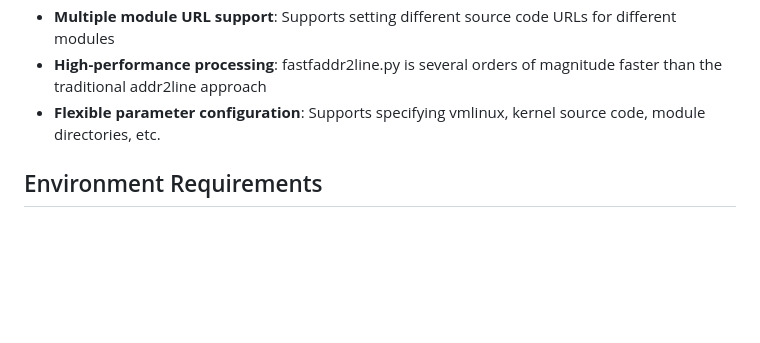
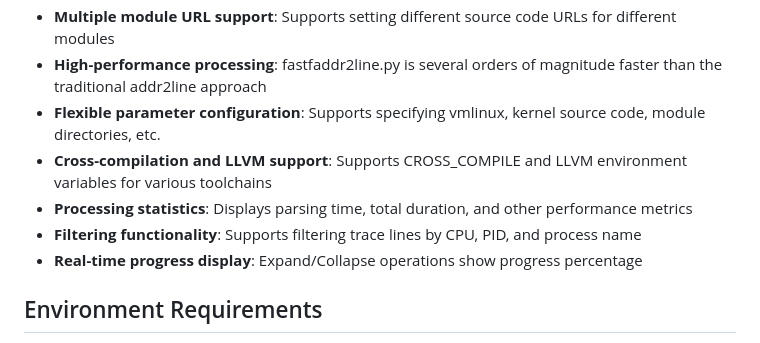
Before and after one commit to pengdonglin137/FuncGraph, a Markdown page: README.en.md, the part around one of its changes. GitHub-like rendering; blank space fills up the shorter version.

```diff
--- a/README.en.md
+++ b/README.en.md
@@ -17,6 +17,10 @@ FuncGraph is a powerful ftrace visualization tool developed with **AI assistance
 - **Multiple module URL support**: Supports setting different source code URLs for different modules
 - **High-performance processing**: fastfaddr2line.py is several orders of magnitude faster than the traditional addr2line approach
 - **Flexible parameter configuration**: Supports specifying vmlinux, kernel source code, module directories, etc.
+- **Cross-compilation and LLVM support**: Supports CROSS_COMPILE and LLVM environment variables for various toolchains
+- **Processing statistics**: Displays parsing time, total duration, and other performance metrics
+- **Filtering functionality**: Supports filtering trace lines by CPU, PID, and process name
+- **Real-time progress display**: Expand/Collapse operations show progress percentage
 
 ## Environment Requirements
 
```
Also changed, not shown: other parts of README.en.md (+30 -10 lines), README.md (+34 -10 lines), sample.png, 2 other files.
